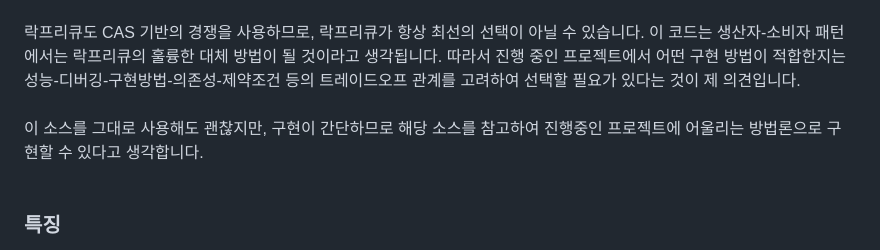
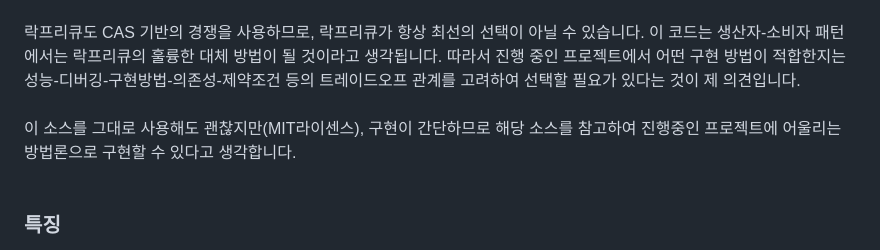
Before and after one commit to ty7swkr/BlockingQueue-based-on-vector, a Markdown page: README.md, the part around the change. Drawn GitHub-style.

```diff
--- a/README.md
+++ b/README.md
@@ -4,7 +4,7 @@ C++ 표준라이브러리를 그대로 사용하였으며 코드는 굉장히
 <br><br>
 락프리큐도 CAS 기반의 경쟁을 사용하므로, 락프리큐가 항상 최선의 선택이 아닐 수 있습니다. 이 코드는 생산자-소비자 패턴에서는 락프리큐의 훌륭한 대체 방법이 될 것이라고 생각됩니다. 따라서 진행 중인 프로젝트에서 어떤 구현 방법이 적합한지는 성능-디버깅-구현방법-의존성-제약조건 등의 트레이드오프 관계를 고려하여 선택할 필요가 있다는 것이 제 의견입니다.
 <br><br>
-이 소스를 그대로 사용해도 괜찮지만, 구현이 간단하므로 해당 소스를 참고하여 진행중인 프로젝트에 어울리는 방법론으로 구현할 수 있다고 생각합니다.
+이 소스를 그대로 사용해도 괜찮지만(MIT라이센스), 구현이 간단하므로 해당 소스를 참고하여 진행중인 프로젝트에 어울리는 방법론으로 구현할 수 있다고 생각합니다.
 <br><br>
 ### 특징
 - C++ 표준 라이브러리만을 사용한 약 400라인의 간단한 구현체
```
